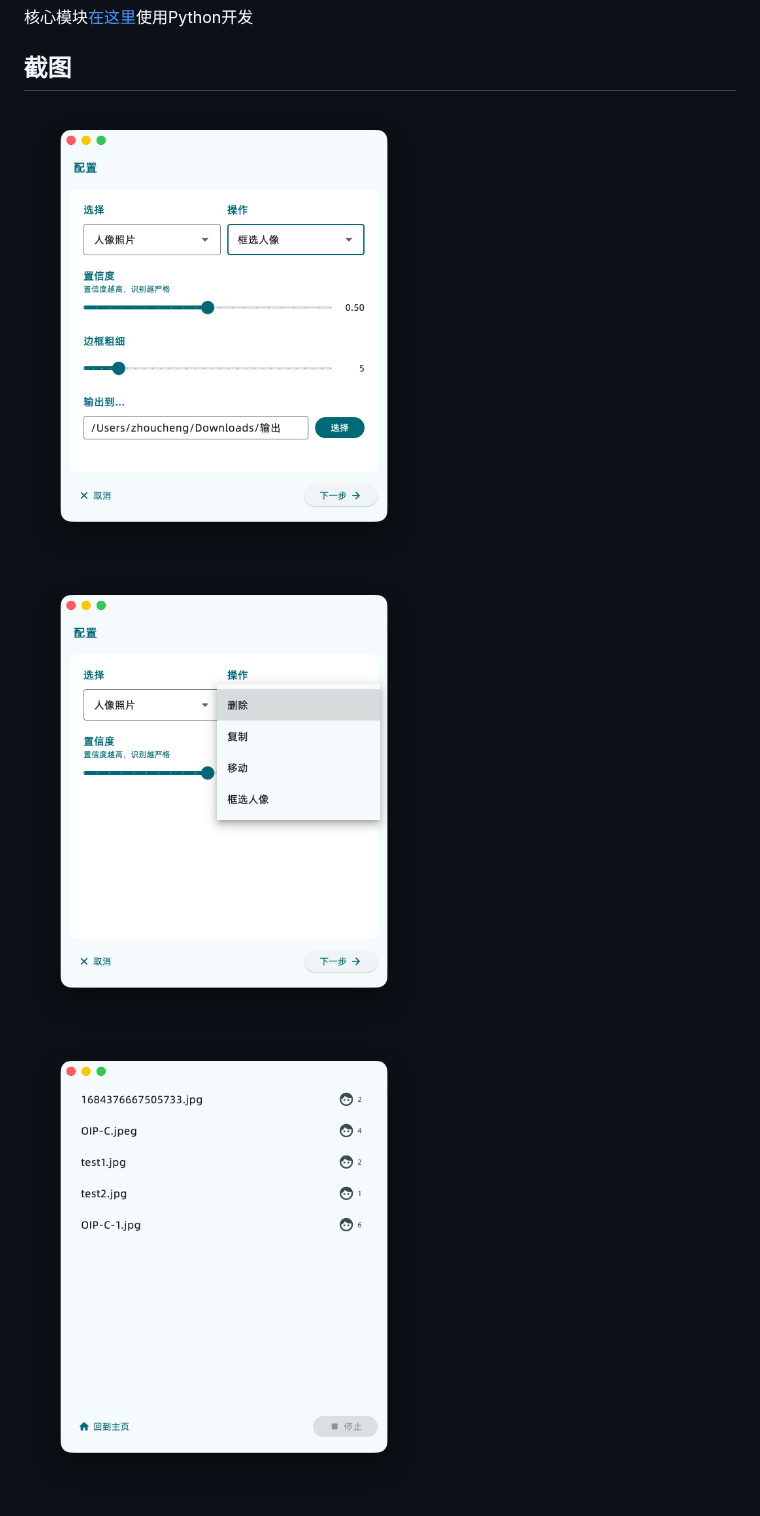
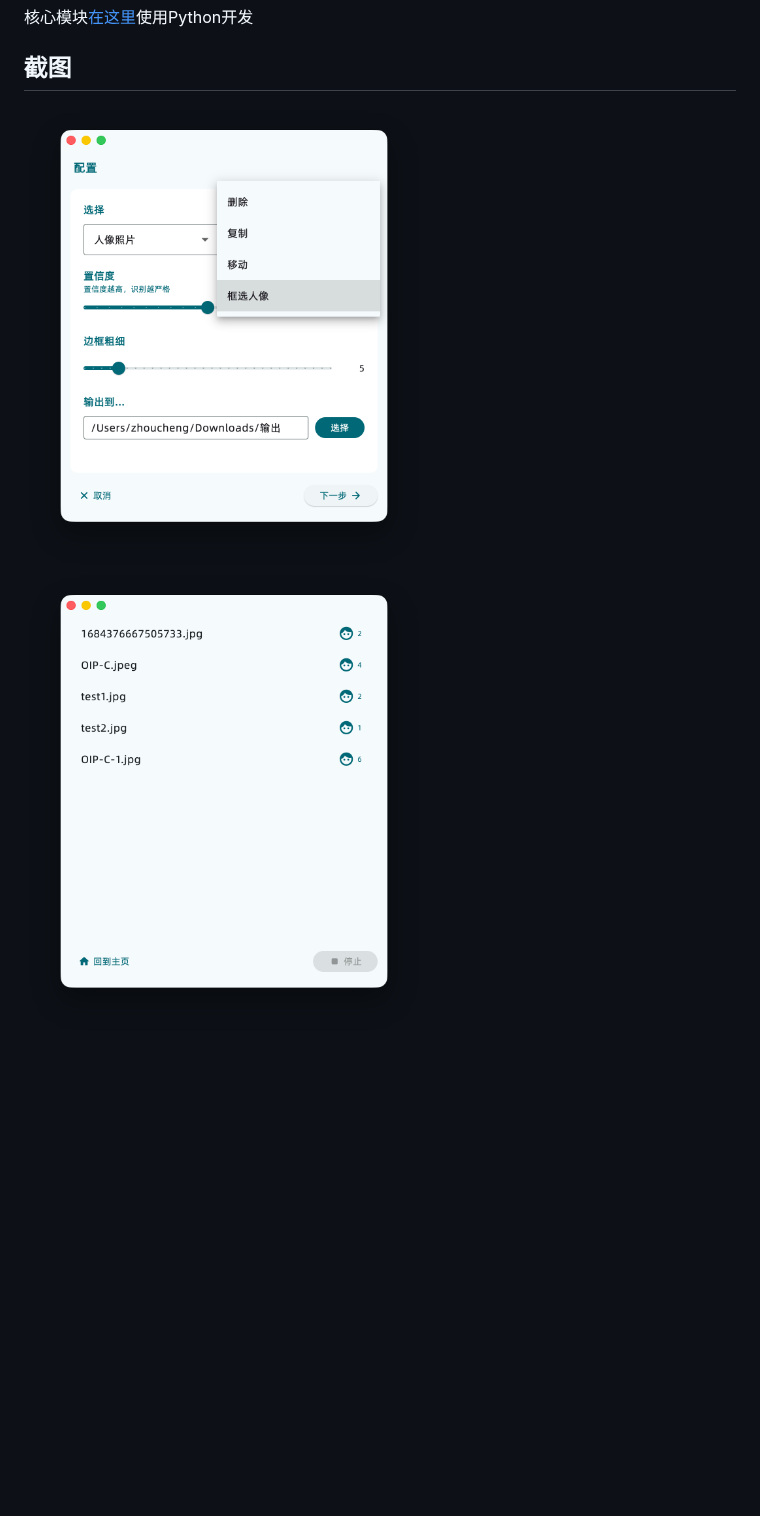
Before and after one commit to Zhoucheng133/FaceDetector-App, a Markdown page: README.md, the part around the change. GitHub-like rendering; pictures changed too: screenshots/cn/1.png, screenshots/cn/2.png, screenshots/cn/3.png (deleted); blank space fills up the shorter version.

```diff
--- a/README.md
+++ b/README.md
@@ -19,4 +19,3 @@ Also available in English. Click [HERE](/documents/en.md) to view the English ve
 
 <img src="screenshots/cn/1.png" width="400px">
 <img src="screenshots/cn/2.png" width="400px">
-<img src="screenshots/cn/3.png" width="400px">
```
Also changed, not shown: documents/en.md (+21 -0 lines), screenshots/en/1.png (added), screenshots/en/2.png (added).
